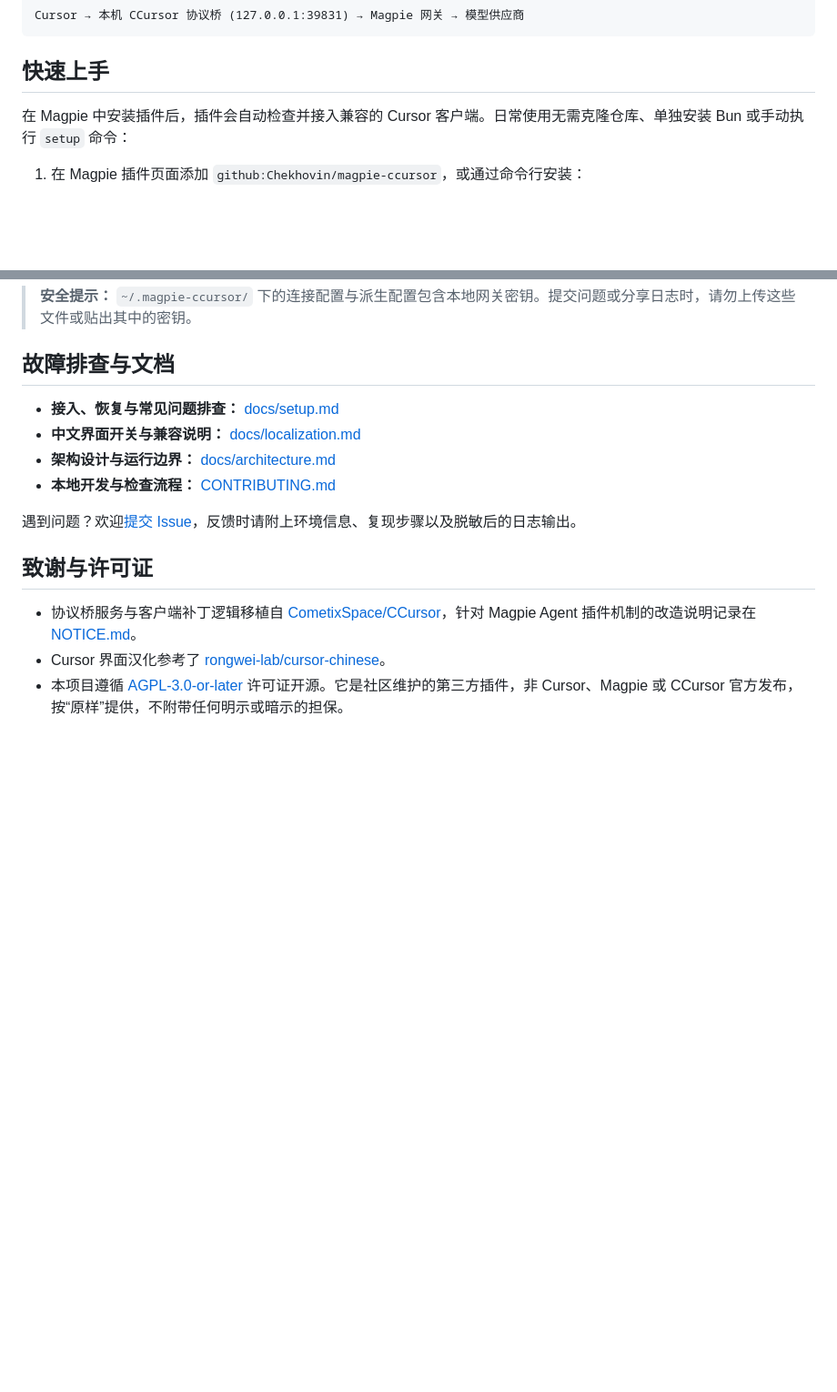
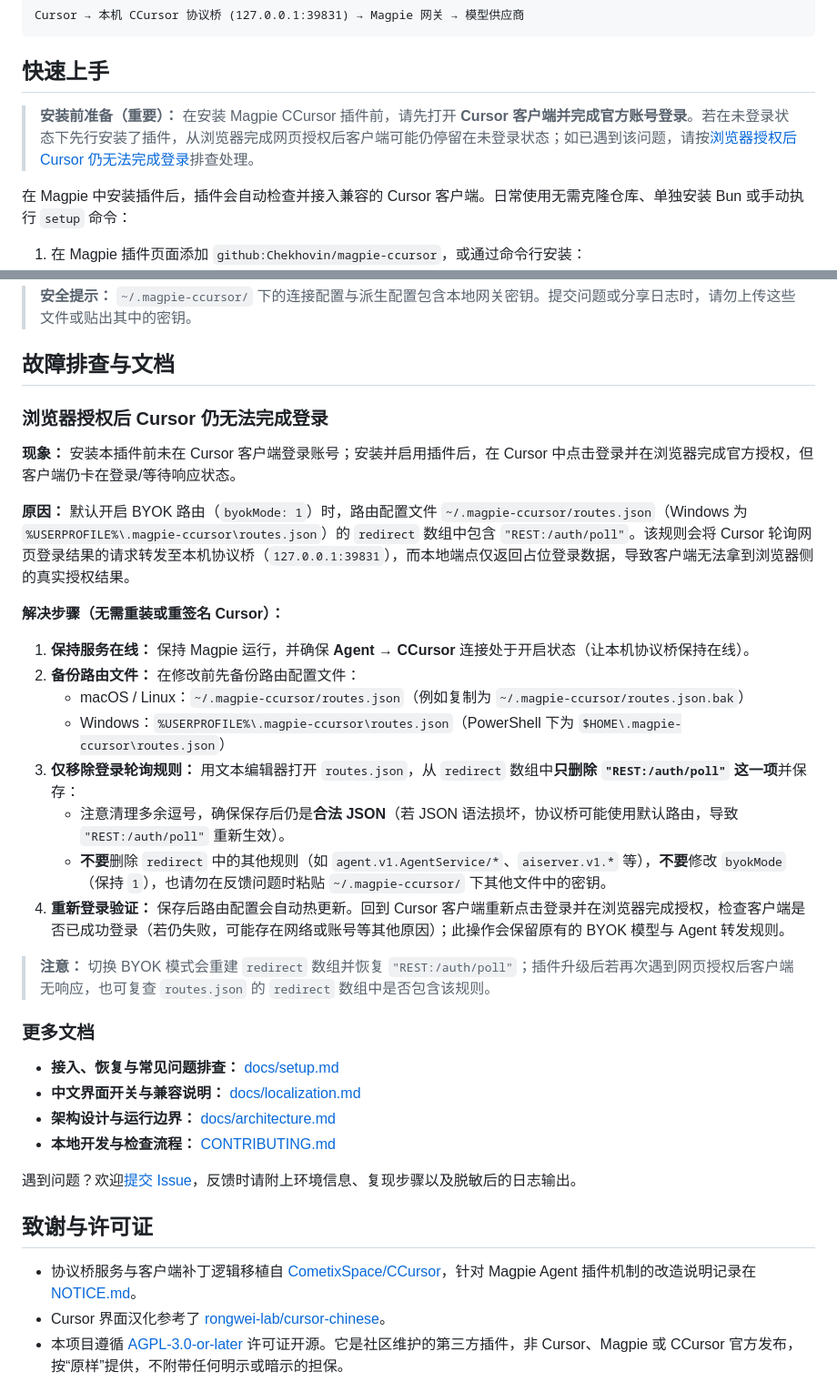
Before and after one commit to Chekhovin/magpie-ccursor, a Markdown page: README.md, 2 parts joined by grey strips. Shown at 91% size. Drawn GitHub-style; blank space fills up the shorter version.

Commit message:
docs: document Cursor login workaround

````diff
--- a/README.md
+++ b/README.md
@@ -11,6 +11,8 @@ Cursor → 本机 CCursor 协议桥 (127.0.0.1:39831) → Magpie 网关 → 模
 ```
 
 ## 快速上手
+
+> **安装前准备（重要）：** 在安装 Magpie CCursor 插件前，请先打开 **Cursor 客户端并完成官方账号登录**。若在未登录状态下先行安装了插件，从浏览器完成网页授权后客户端可能仍停留在未登录状态；如已遇到该问题，请按[浏览器授权后 Cursor 仍无法完成登录](#浏览器授权后-cursor-仍无法完成登录)排查处理。
 
 在 Magpie 中安装插件后，插件会自动检查并接入兼容的 Cursor 客户端。日常使用无需克隆仓库、单独安装 Bun 或手动执行 `setup` 命令：
 
@@ -76,6 +78,27 @@ Magpie 的 **Agent 页面底部**提供「Cursor 中文界面」开关，默认
 
 ## 故障排查与文档
 
+### 浏览器授权后 Cursor 仍无法完成登录
+
+**现象：** 安装本插件前未在 Cursor 客户端登录账号；安装并启用插件后，在 Cursor 中点击登录并在浏览器完成官方授权，但客户端仍卡在登录/等待响应状态。
+
+**原因：** 默认开启 BYOK 路由（`byokMode: 1`）时，路由配置文件 `~/.magpie-ccursor/routes.json`（Windows 为 `%USERPROFILE%\.magpie-ccursor\routes.json`）的 `redirect` 数组中包含 `"REST:/auth/poll"`。该规则会将 Cursor 轮询网页登录结果的请求转发至本机协议桥（`127.0.0.1:39831`），而本地端点仅返回占位登录数据，导致客户端无法拿到浏览器侧的真实授权结果。
+
+**解决步骤（无需重装或重签名 Cursor）：**
+
+1. **保持服务在线：** 保持 Magpie 运行，并确保 **Agent → CCursor** 连接处于开启状态（让本机协议桥保持在线）。
+2. **备份路由文件：** 在修改前先备份路由配置文件：
+   - macOS / Linux：`~/.magpie-ccursor/routes.json`（例如复制为 `~/.magpie-ccursor/routes.json.bak`）
+   - Windows：`%USERPROFILE%\.magpie-ccursor\routes.json`（PowerShell 下为 `$HOME\.magpie-ccursor\routes.json`）
+3. **仅移除登录轮询规则：** 用文本编辑器打开 `routes.json`，从 `redirect` 数组中**只删除 `"REST:/auth/poll"` 这一项**并保存：
+   - 注意清理多余逗号，确保保存后仍是**合法 JSON**（若 JSON 语法损坏，协议桥可能使用默认路由，导致 `"REST:/auth/poll"` 重新生效）。
+   - **不要**删除 `redirect` 中的其他规则（如 `agent.v1.AgentService/*`、`aiserver.v1.*` 等），**不要**修改 `byokMode`（保持 `1`），也请勿在反馈问题时粘贴 `~/.magpie-ccursor/` 下其他文件中的密钥。
+4. **重新登录验证：** 保存后路由配置会自动热更新。回到 Cursor 客户端重新点击登录并在浏览器完成授权，检查客户端是否已成功登录（若仍失败，可能存在网络或账号等其他原因）；此操作会保留原有的 BYOK 模型与 Agent 转发规则。
+
+> **注意：** 切换 BYOK 模式会重建 `redirect` 数组并恢复 `"REST:/auth/poll"`；插件升级后若再次遇到网页授权后客户端无响应，也可复查 `routes.json` 的 `redirect` 数组中是否包含该规则。
+
+### 更多文档
+
 - **接入、恢复与常见问题排查：** [docs/setup.md](docs/setup.md)
 - **中文界面开关与兼容说明：** [docs/localization.md](docs/localization.md)
 - **架构设计与运行边界：** [docs/architecture.md](docs/architecture.md)
````
